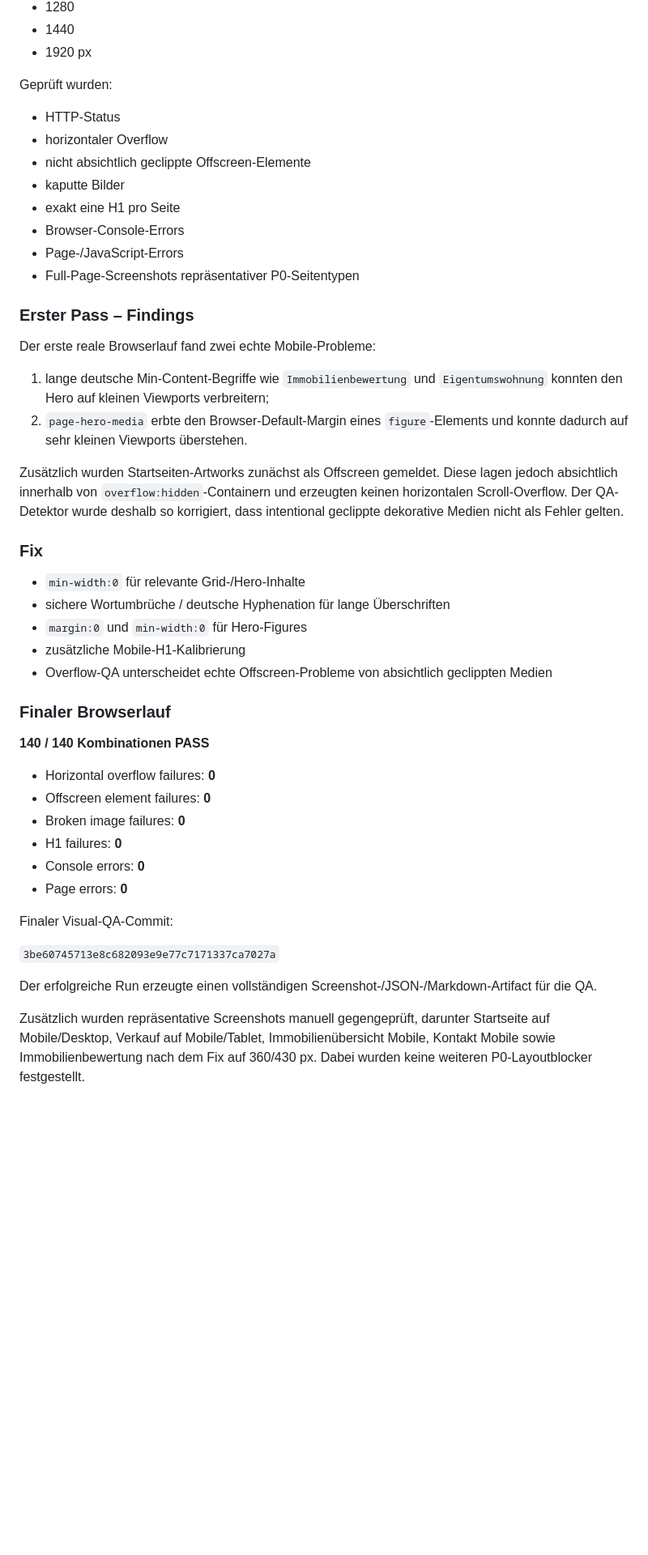
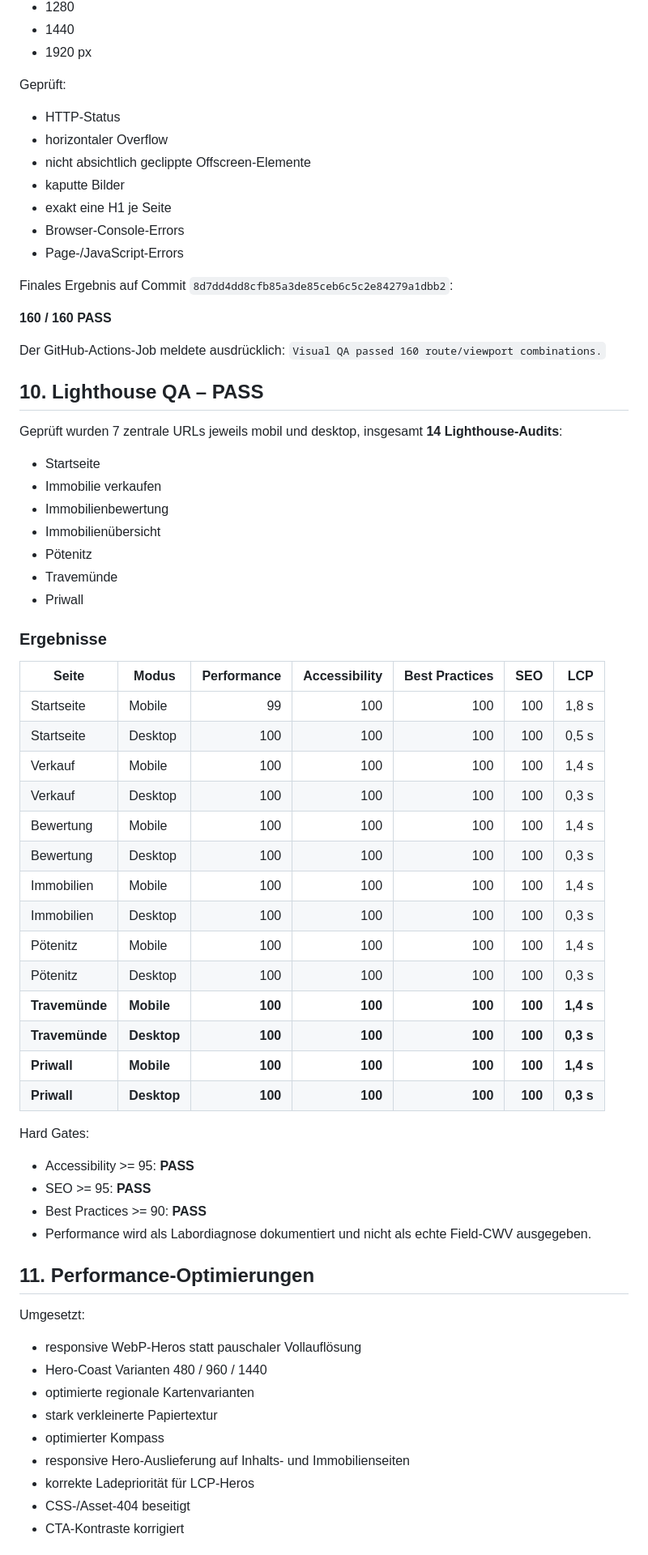
Before and after one commit to DatenpflegeNordHL/immo-hoehn.de, a Markdown page: P0-BUILD-QA-2026-09-09.md, the part around one of its changes. Shown at 81% size. GitHub-like rendering; blank space fills up the shorter version.

Commit message:
docs: update final P0 QA incl Travemünde and Priwall [skip ci]

```diff
--- a/P0-BUILD-QA-2026-09-09.md
+++ b/P0-BUILD-QA-2026-09-09.md
@@ -154,50 +133,71 @@ Viewports:
 - 1440
 - 1920 px
 
-Geprüft wurden:
+Geprüft:
 
 - HTTP-Status
 - horizontaler Overflow
 - nicht absichtlich geclippte Offscreen-Elemente
 - kaputte Bilder
-- exakt eine H1 pro Seite
+- exakt eine H1 je Seite
 - Browser-Console-Errors
 - Page-/JavaScript-Errors
-- Full-Page-Screenshots repräsentativer P0-Seitentypen
 
-### Erster Pass – Findings
+Finales Ergebnis auf Commit `8d7dd4dd8cfb85a3de85ceb6c5c2e84279a1dbb2`:
 
-Der erste reale Browserlauf fand zwei echte Mobile-Probleme:
+**160 / 160 PASS**
 
-1. lange deutsche Min-Content-Begriffe wie `Immobilienbewertung` und `Eigentumswohnung` konnten den Hero auf kleinen Viewports verbreitern;
-2. `page-hero-media` erbte den Browser-Default-Margin eines `figure`-Elements und konnte dadurch auf sehr kleinen Viewports überstehen.
+Der GitHub-Actions-Job meldete ausdrücklich: `Visual QA passed 160 route/viewport combinations.`
 
-Zusätzlich wurden Startseiten-Artworks zunächst als Offscreen gemeldet. Diese lagen jedoch absichtlich innerhalb von `overflow:hidden`-Containern und erzeugten keinen horizontalen Scroll-Overflow. Der QA-Detektor wurde deshalb so korrigiert, dass intentional geclippte dekorative Medien nicht als Fehler gelten.
+## 10. Lighthouse QA – PASS
 
-### Fix
+Geprüft wurden 7 zentrale URLs jeweils mobil und desktop, insgesamt **14 Lighthouse-Audits**:
 
-- `min-width:0` für relevante Grid-/Hero-Inhalte
-- sichere Wortumbrüche / deutsche Hyphenation für lange Überschriften
-- `margin:0` und `min-width:0` für Hero-Figures
-- zusätzliche Mobile-H1-Kalibrierung
-- Overflow-QA unterscheidet echte Offscreen-Probleme von absichtlich geclippten Medien
+- Startseite
+- Immobilie verkaufen
+- Immobilienbewertung
+- Immobilienübersicht
+- Pötenitz
+- Travemünde
+- Priwall
 
-### Finaler Browserlauf
+### Ergebnisse
 
-**140 / 140 Kombinationen PASS**
+| Seite | Modus | Performance | Accessibility | Best Practices | SEO | LCP |
+|---|---|---:|---:|---:|---:|---:|
+| Startseite | Mobile | 99 | 100 | 100 | 100 | 1,8 s |
+| Startseite | Desktop | 100 | 100 | 100 | 100 | 0,5 s |
+| Verkauf | Mobile | 100 | 100 | 100 | 100 | 1,4 s |
+| Verkauf | Desktop | 100 | 100 | 100 | 100 | 0,3 s |
+| Bewertung | Mobile | 100 | 100 | 100 | 100 | 1,4 s |
+| Bewertung | Desktop | 100 | 100 | 100 | 100 | 0,3 s |
+| Immobilien | Mobile | 100 | 100 | 100 | 100 | 1,4 s |
+| Immobilien | Desktop | 100 | 100 | 100 | 100 | 0,3 s |
+| Pötenitz | Mobile | 100 | 100 | 100 | 100 | 1,4 s |
+| Pötenitz | Desktop | 100 | 100 | 100 | 100 | 0,3 s |
+| **Travemünde** | **Mobile** | **100** | **100** | **100** | **100** | **1,4 s** |
+| **Travemünde** | **Desktop** | **100** | **100** | **100** | **100** | **0,3 s** |
+| **Priwall** | **Mobile** | **100** | **100** | **100** | **100** | **1,4 s** |
+| **Priwall** | **Desktop** | **100** | **100** | **100** | **100** | **0,3 s** |
 
-- Horizontal overflow failures: **0**
-- Offscreen element failures: **0**
-- Broken image failures: **0**
-- H1 failures: **0**
-- Console errors: **0**
-- Page errors: **0**
+Hard Gates:
 
-Finaler Visual-QA-Commit:
+- Accessibility >= 95: **PASS**
+- SEO >= 95: **PASS**
+- Best Practices >= 90: **PASS**
+- Performance wird als Labordiagnose dokumentiert und nicht als echte Field-CWV ausgegeben.
 
-`3be60745713e8c682093e9e77c7171337ca7027a`
+## 11. Performance-Optimierungen
 
-Der erfolgreiche Run erzeugte einen vollständigen Screenshot-/JSON-/Markdown-Artifact für die QA.
+Umgesetzt:
 
-Zusätzlich wurden repräsentative Screenshots manuell gegengeprüft, darunter Startseite auf Mobile/Desktop, Verkauf auf Mobile/Tablet, Immobilienübersicht Mobile, Kontakt Mobile sowie Immobilienbewertung nach dem Fix auf 360/430 px. Dabei wurden keine weiteren P0-Layoutblocker festgestellt.
+- responsive WebP-Heros statt pauschaler Vollauflösung
+- Hero-Coast Varianten 480 / 960 / 1440
+- optimierte regionale Kartenvarianten
+- stark verkleinerte Papiertextur
+- optimierter Kompass
+- responsive Hero-Auslieferung auf Inhalts- und Immobilienseiten
+- korrekte Ladepriorität für LCP-Heros
+- CSS-/Asset-404 beseitigt
+- CTA-Kontraste korrigiert
 
```
Also changed, not shown: other parts of P0-BUILD-QA-2026-09-09.md (+72 -110 lines).
